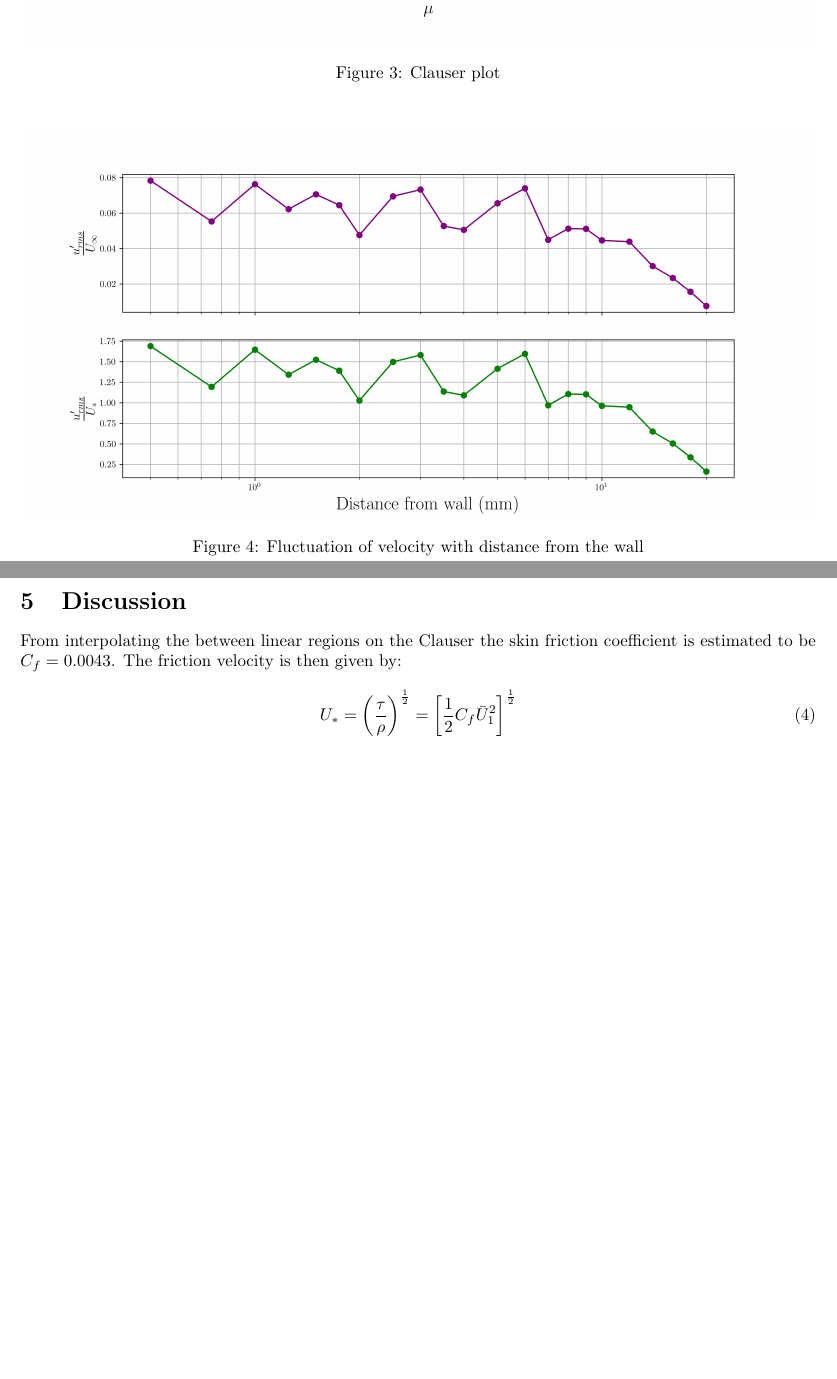
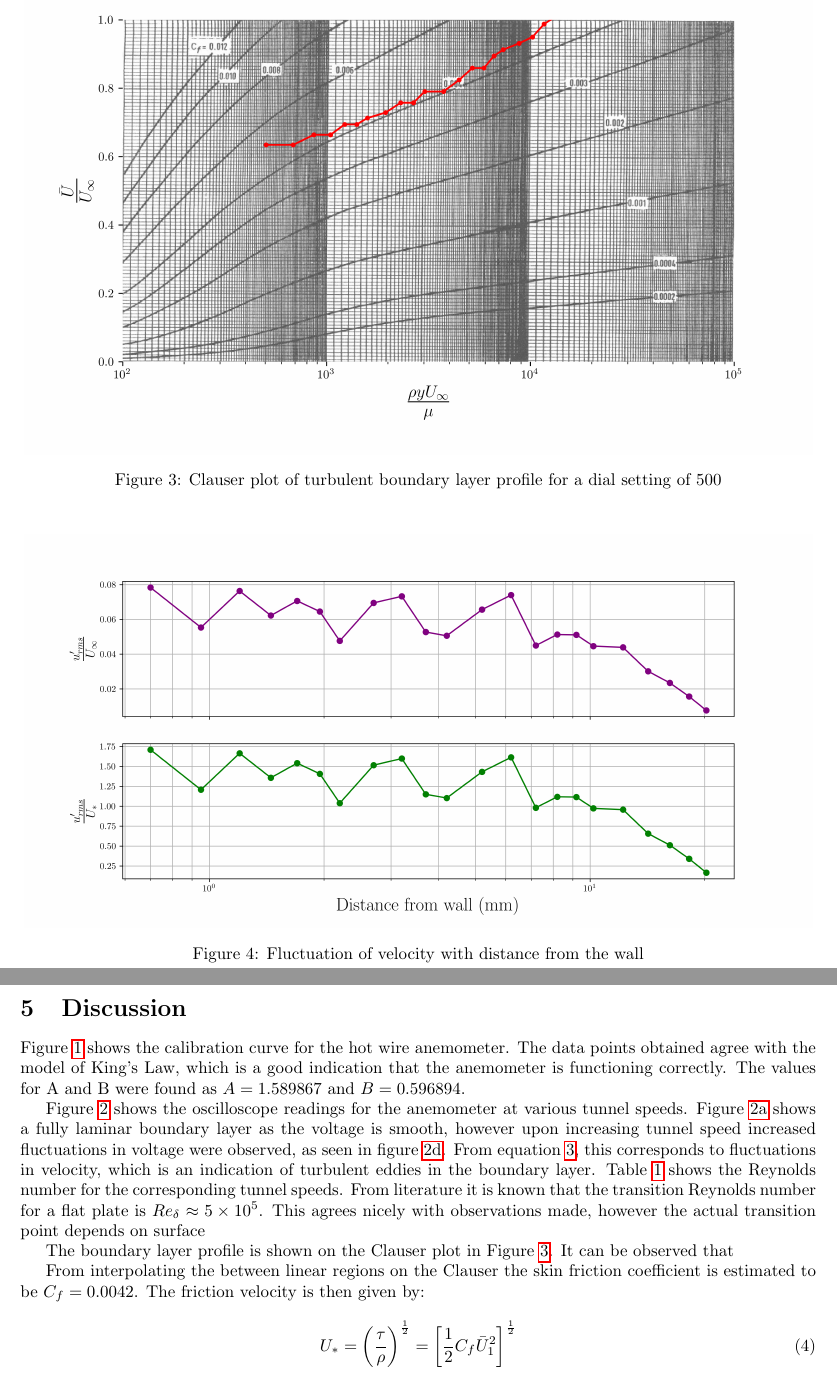
Before and after one commit to lpender3672/MEng-CW, a LaTeX document (IIA/3A1/Transition_to_turbulence/report.tex): two parts of pages 4 and 5 of 5, joined at a grey line, cut at the place of the change, the shorter picture padded with empty space. Compiled offline with pdfLaTeX.

Commit message:
progress with 3A1 ttt

```diff
--- a/IIA/3A1/Transition_to_turbulence/report.tex
+++ b/IIA/3A1/Transition_to_turbulence/report.tex
@@ -11,6 +11,7 @@
 \usepackage{subcaption}
 \usepackage{geometry}
 \usepackage{multirow}
+\usepackage{hyperref}
 
 \newgeometry{vmargin={1in}, hmargin={1in}}
 
@@ -135,7 +141,7 @@ The viscosity of air is $1.7894 \times 10^{-5} Ns/m^2$ at 15oC.
 \begin{figure}[H]
     \centering
     \includegraphics[width=0.99\textwidth]{clauser_data.png}
-    \caption{Clauser plot}
+    \caption{Clauser plot of turbulent boundary layer profile for a dial setting of 500}
     \label{fig:clauser}
 \end{figure}
 
@@ -155,11 +161,32 @@ The viscosity of air is $1.7894 \times 10^{-5} Ns/m^2$ at 15oC.
 
 % 2. Discuss the observations you have made.
 
-% laminar boundary layer
+%%% Kings law agrees with data?
+Figure \ref{fig:calibration} shows the calibration curve for the hot wire anemometer.
+The data points obtained agree with the model of King's Law, which is a good indication that the anemometer is functioning correctly.
+The values for A and B were found as $A	= 1.589867$ and $B	= 0.596894$.
+
+%%% observations of turbulent regions in the boundary layer table 1 and figure 2
+%%%
+
+Figure \ref{fig:oscilloscope} shows the oscilloscope readings for the anemometer at various tunnel speeds.
+Figure \ref{fig:oscilloscope_laminar} shows a fully laminar boundary layer as the voltage is smooth,
+however upon increasing tunnel speed increased fluctuations in voltage were observed, as seen in figure \ref{fig:oscilloscope_turbulent}.
+From equation \ref{eq:small_kings}, this corresponds to fluctuations in velocity, which is an indication of turbulent eddies in the boundary layer.
+Table \ref{tab:observations} shows the Reynolds number for the corresponding tunnel speeds.
+From literature it is known that the transition Reynolds number for a flat plate is $Re_{\delta} \approx 5 \times 10^5$.
+This agrees nicely with observations made, however the actual transition point depends on surface
+
+
+%%% Stethoscope observations for the different arangements
+
+
 
 % 3. How long are the intermittent patches of turbulence (spots) in the transition zone?
+% calcualted from the local velocity and time difference between the spots
 
 % 4. Try to estimate the size of a typical eddy in the turbulent flow.
+%% Done by measuring the time between the peaks of the velocity fluctuations and using local fluctuations in velocity
 
 % 5. For the boundary layer profile, calculate the velocity ratio u'/U1
 % where u'(y) is the velocity at height y and U1 ( is the free-stream velocity, and plot versus y, the distance
@@ -167,7 +194,10 @@ The viscosity of air is $1.7894 \times 10^{-5} Ns/m^2$ at 15oC.
 % demonstrator will provide you with the zero offset when the probe stop is just in
 % contact with the plate (≈ 0.2mm).
 
-From interpolating the between linear regions on the Clauser the skin friction coefficient is estimated to be $C_f = 0.0043$.
+The boundary layer profile is shown on the Clauser plot in Figure \ref{fig:clauser}.
+It can be observed that
+
+From interpolating the between linear regions on the Clauser the skin friction coefficient is estimated to be $C_f = 0.0042$.
 The friction velocity is then given by:
 \begin{equation}
     U_* = \left( \frac{\tau}{\rho} \right)^{\frac{1}{2}} = \left[ \frac{1}{2}C_f \bar{ U}_1^2 \right]^{\frac{1}{2}}
```
Also changed, not shown: IIA/3A1/Transition_to_turbulence/Cf.png, IIA/3A1/Transition_to_turbulence/calibration.png, IIA/3A1/Transition_to_turbulence/clauser_data.png, IIA/3A1/Transition_to_turbulence/u_fluctuation.png, IIA/3A1/Transition_to_turbulence/report.tex (29 more changed lines), 2 other files.
